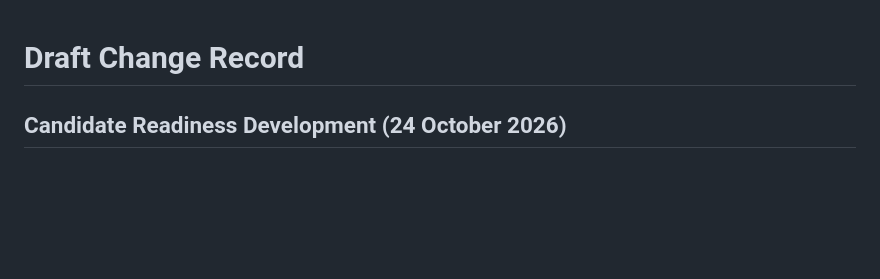
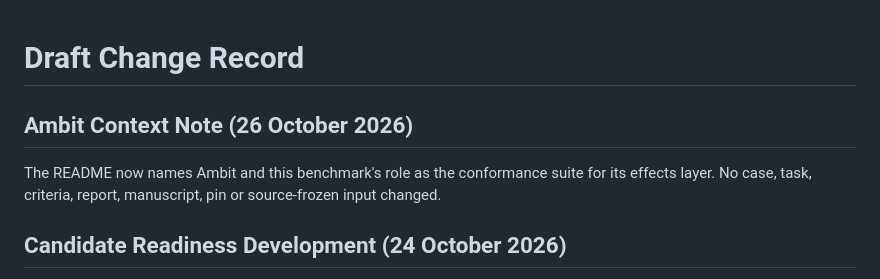
Before and after one commit to OndCo/Action-Effect-Bench, a Markdown page: CHANGELOG.md, the part around the change. Drawn GitHub-style; blank space fills up the shorter version.

```diff
--- a/CHANGELOG.md
+++ b/CHANGELOG.md
@@ -1,4 +1,10 @@
 # Draft Change Record
+
+## Ambit Context Note (26 October 2026)
+
+The README now names Ambit and this benchmark's role as the conformance suite
+for its effects layer. No case, task, criteria, report, manuscript, pin or
+source-frozen input changed.
 
 ## Candidate Readiness Development (24 October 2026)
 
```
Also changed, not shown: README.md (+6 -0 lines).
